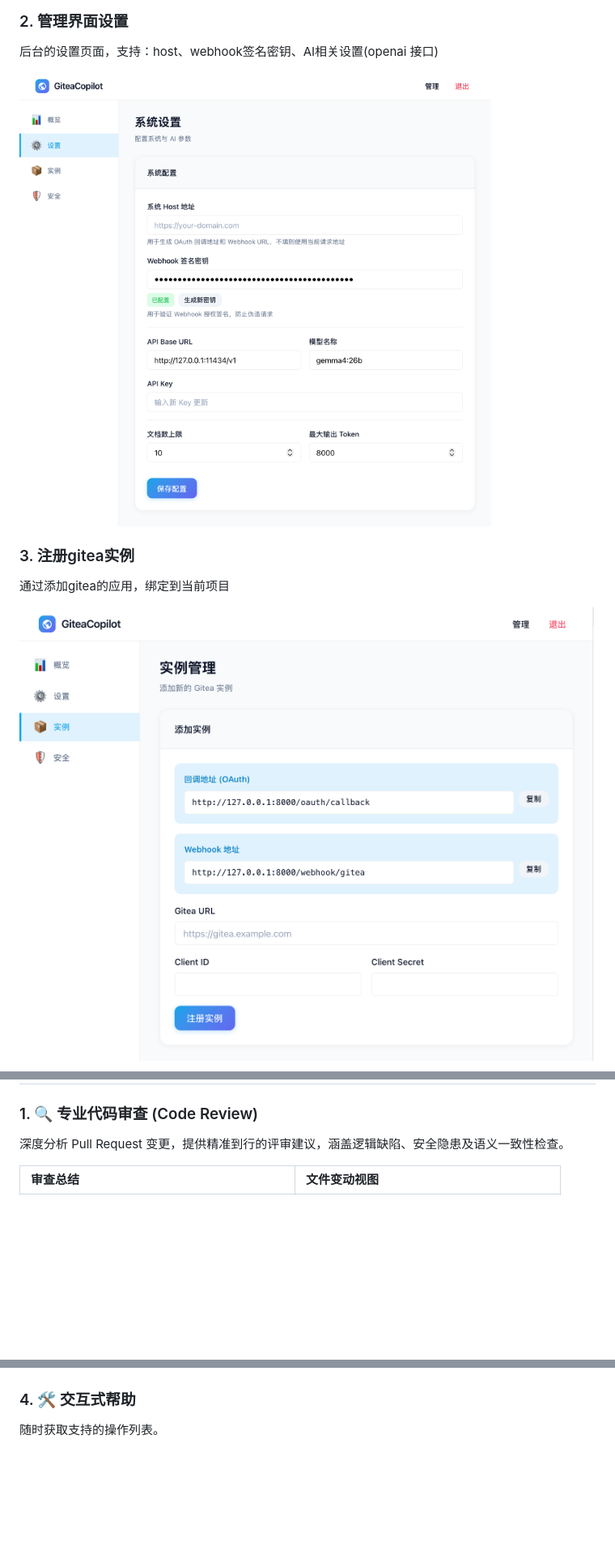
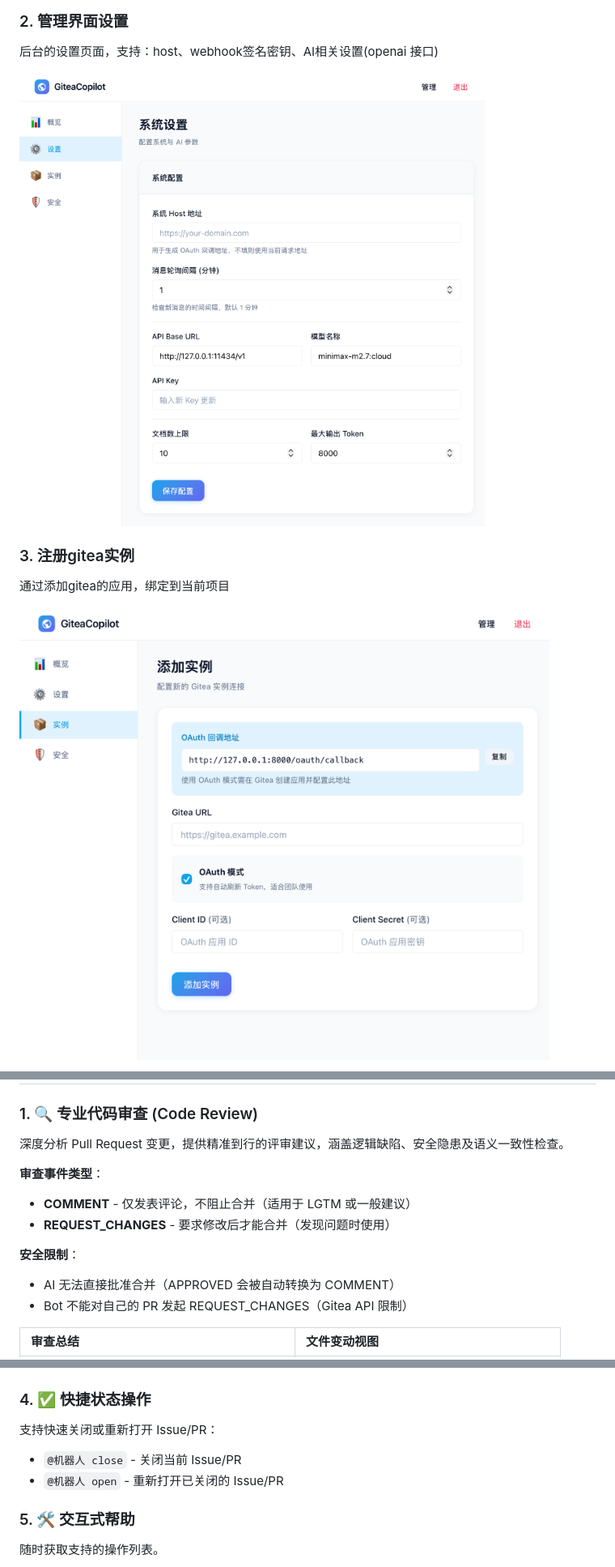
Before and after one commit to kekxv/gitea-copilot, a Markdown page: README.md, 3 parts joined by grey strips. Shown at 81% size. GitHub-like rendering; pictures changed too: assets/reg-gitea.png, assets/setting.png; blank space fills up the shorter version.

```diff
--- a/README.md
+++ b/README.md
@@ -35,6 +39,14 @@
 
 ### 1. 🔍 专业代码审查 (Code Review)
 深度分析 Pull Request 变更，提供精准到行的评审建议，涵盖逻辑缺陷、安全隐患及语义一致性检查。
+
+**审查事件类型**：
+- **COMMENT** - 仅发表评论，不阻止合并（适用于 LGTM 或一般建议）
+- **REQUEST_CHANGES** - 要求修改后才能合并（发现问题时使用）
+
+**安全限制**：
+- AI 无法直接批准合并（APPROVED 会被自动转换为 COMMENT）
+- Bot 不能对自己的 PR 发起 REQUEST_CHANGES（Gitea API 限制）
 
 | 审查总结 | 文件变动视图 |
 | :--- | :--- |
@@ -50,7 +62,12 @@
 
 ![Label Bug](assets/label-bug.png)
 
-### 4. 🛠️ 交互式帮助
+### 4. ✅ 快捷状态操作
+支持快速关闭或重新打开 Issue/PR：
+- `@机器人 close` - 关闭当前 Issue/PR
+- `@机器人 open` - 重新打开已关闭的 Issue/PR
+
+### 5. 🛠️ 交互式帮助
 随时获取支持的操作列表。
 
 ![Help](assets/help.png)
```
Also changed, not shown: other parts of README.md (+17 -0 lines), assets/admin.png, assets/reg-gitea-token.png (added), assets/success.png (added), 6 other files.
